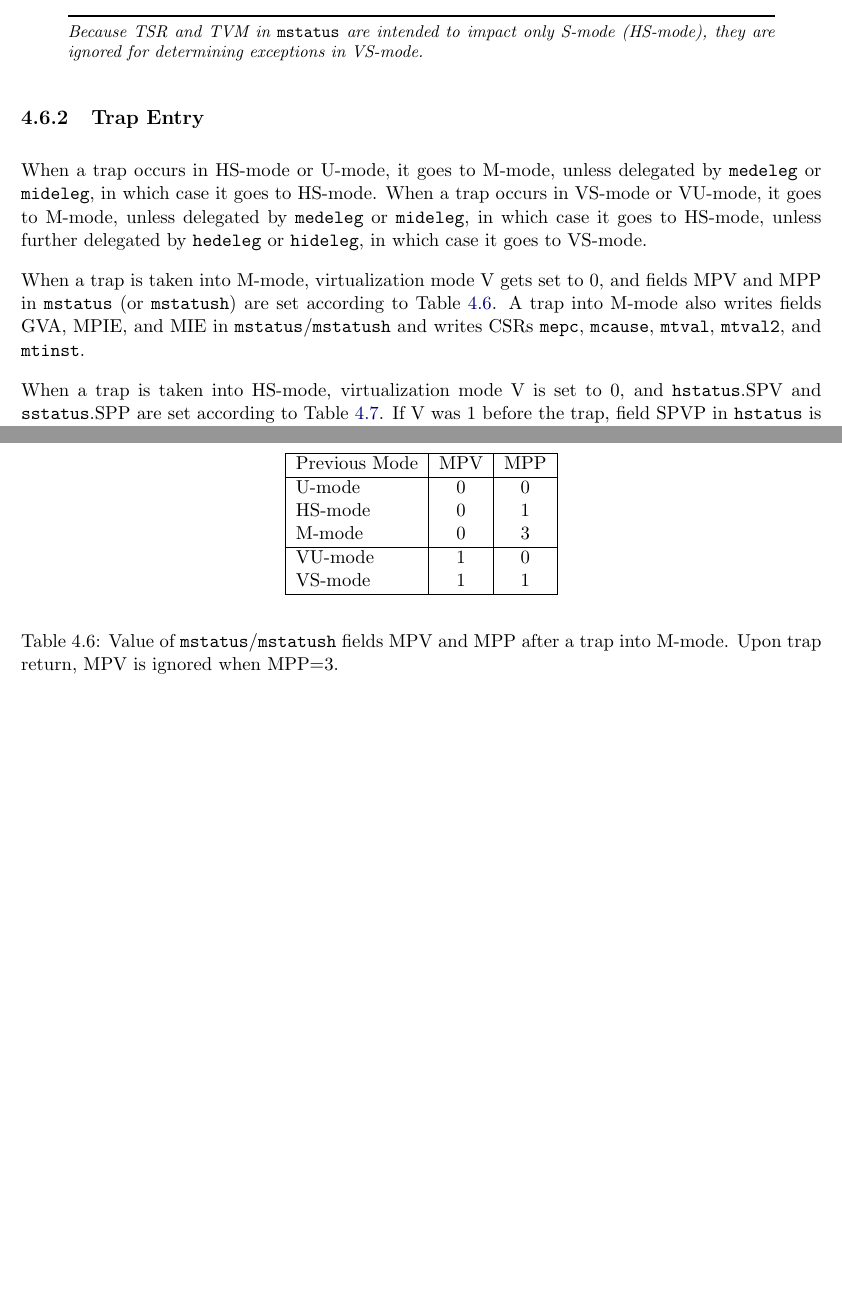
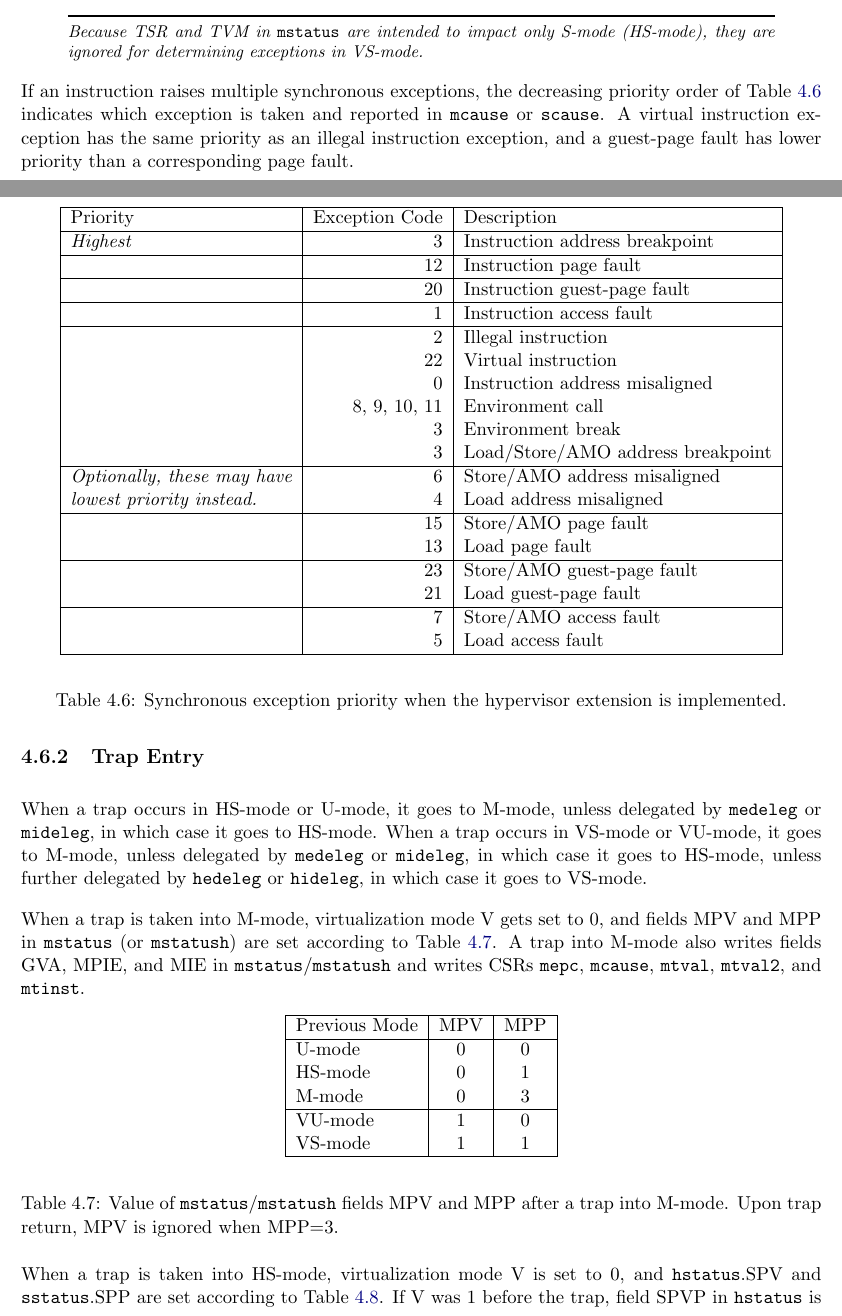
Before and after one commit to riscv/riscv-isa-manual, a LaTeX thesis (src/riscv-privileged.tex, which reads src/hypervisor.tex): two parts of pages 119 and 120 of 127, joined at a grey line, cut so that both start at the same text, the shorter picture padded with empty space. Compiled offline with pdfLaTeX.

Commit message:
Make explicit the priorities of synch. exceptions of H extension (#711)
* Make explicit the priorities of synch. exceptions of H extension

* "page guest-fault" -> "guest-page fault"

```diff
--- a/src/hypervisor.tex
+++ b/src/hypervisor.tex
@@ -2750,6 +2750,59 @@ Because TSR and TVM in {\tt mstatus} are intended to impact only S-mode
 (HS-mode), they are ignored for determining exceptions in VS-mode.
 \end{commentary}
 
+\begin{table*}[htbp]
+\begin{center}
+\begin{tabular}{|l|r|l|}
+  \hline
+  Priority      & Exception Code & Description \\
+  \hline
+  {\em Highest} &            3 & Instruction address breakpoint \\
+  \hline
+                &           12 & Instruction page fault \\
+  \hline
+                &           20 & Instruction guest-page fault \\
+  \hline
+                &            1 & Instruction access fault \\
+  \hline
+                &            2 & Illegal instruction \\
+                &           22 & Virtual instruction \\
+                &            0 & Instruction address misaligned \\
+                & 8, 9, 10, 11 & Environment call \\
+                &            3 & Environment break \\
+                &            3 & Load/Store/AMO address breakpoint \\
+  \hline
+  {\em Optionally, these may have}
+                &            6 & Store/AMO address misaligned \\
+  {\em lowest priority instead.}
+                &            4 & Load address misaligned \\
+  \hline
+                &           15 & Store/AMO page fault \\
+                &           13 & Load page fault \\
+  \hline
+                &           23 & Store/AMO guest-page fault \\
+                &           21 & Load guest-page fault \\
+  \hline
+                &            7 & Store/AMO access fault \\
+                &            5 & Load access fault \\
+  \hline
+\end{tabular}
+\end{center}
+\caption{%
+Synchronous exception priority when the hypervisor extension is
+implemented.%
+}
+\label{tab:HSyncExcPrio}
+\end{table*}
+
+If an instruction raises multiple synchronous exceptions, the
+decreasing priority order of Table~\ref{tab:HSyncExcPrio} indicates
+which exception is taken and reported in {\tt mcause} or {\tt scause}.
+A virtual instruction exception has the same priority as an illegal
+instruction exception, and a guest-page fault has lower priority than
+a corresponding page fault.
+
+\FloatBarrier
+
 \subsection{Trap Entry}
 
 When a trap occurs in HS-mode or U-mode, it goes to M-mode, unless
```
